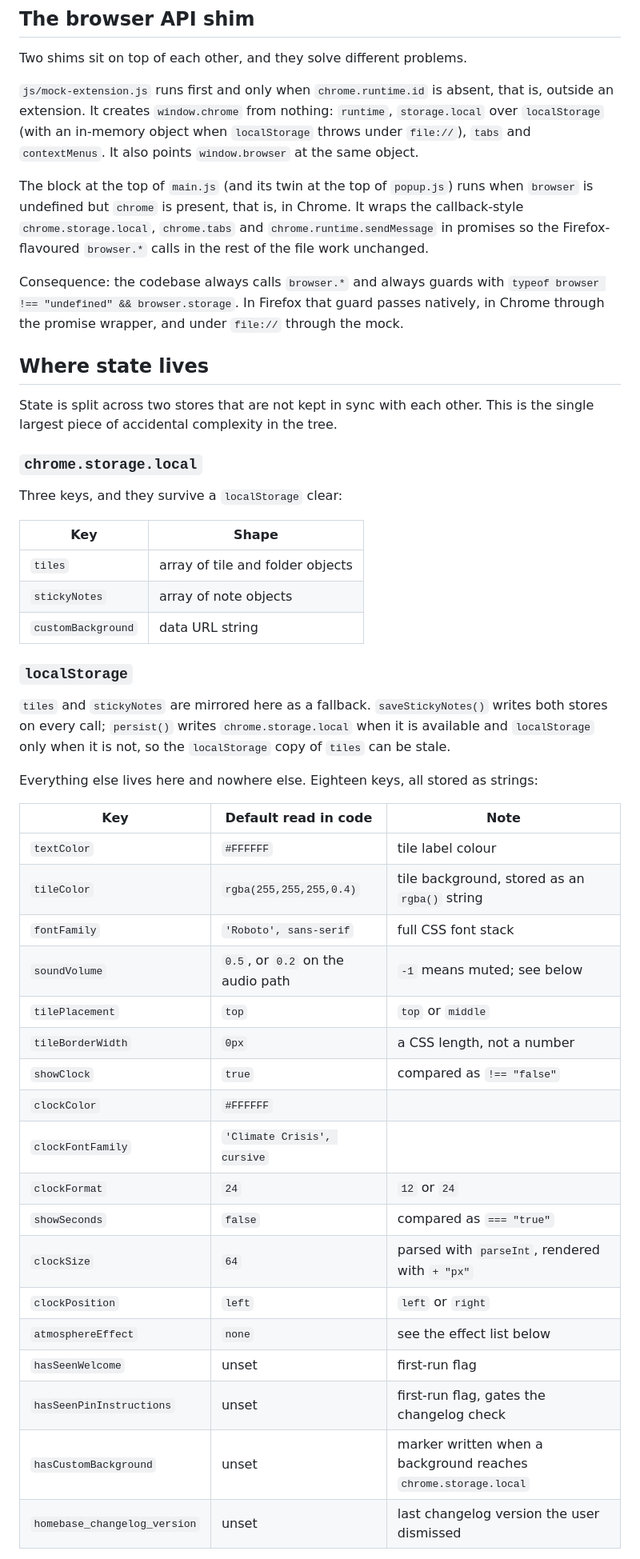
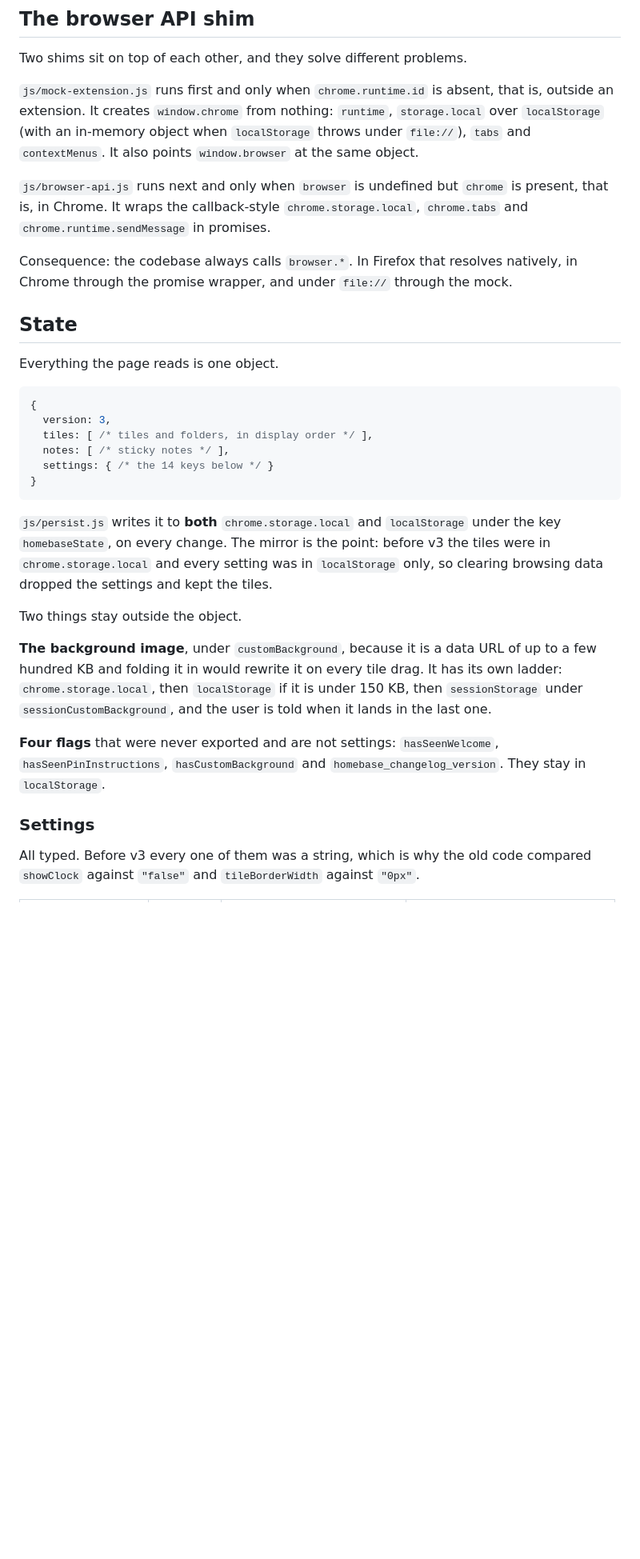
Before and after one commit to cagantopalak/HomeBase, a Markdown page: ARCHITECTURE.md, the part around one of its changes. Shown at 80% size. GitHub-like rendering; blank space fills up the shorter version.

````diff
--- a/ARCHITECTURE.md
+++ b/ARCHITECTURE.md
@@ -59,56 +70,44 @@ outside an extension. It creates `window.chrome` from nothing: `runtime`, `stora
 over `localStorage` (with an in-memory object when `localStorage` throws under `file://`),
 `tabs` and `contextMenus`. It also points `window.browser` at the same object.
 
-The block at the top of `main.js` (and its twin at the top of `popup.js`) runs when
-`browser` is undefined but `chrome` is present, that is, in Chrome. It wraps the
-callback-style `chrome.storage.local`, `chrome.tabs` and `chrome.runtime.sendMessage` in
-promises so the Firefox-flavoured `browser.*` calls in the rest of the file work unchanged.
+`js/browser-api.js` runs next and only when `browser` is undefined but `chrome` is present,
+that is, in Chrome. It wraps the callback-style `chrome.storage.local`, `chrome.tabs` and
+`chrome.runtime.sendMessage` in promises.
 
-Consequence: the codebase always calls `browser.*` and always guards with
-`typeof browser !== "undefined" && browser.storage`. In Firefox that guard passes natively,
-in Chrome through the promise wrapper, and under `file://` through the mock.
+Consequence: the codebase always calls `browser.*`. In Firefox that resolves natively, in
+Chrome through the promise wrapper, and under `file://` through the mock.
 
-## Where state lives
+## State
 
-State is split across two stores that are not kept in sync with each other. This is the
-single largest piece of accidental complexity in the tree.
+Everything the page reads is one object.
 
-### `chrome.storage.local`
+```js
+{
+  version: 3,
+  tiles: [ /* tiles and folders, in display order */ ],
+  notes: [ /* sticky notes */ ],
+  settings: { /* the 14 keys below */ }
+}
+```
 
-Three keys, and they survive a `localStorage` clear:
+`js/persist.js` writes it to **both** `chrome.storage.local` and `localStorage` under the
+key `homebaseState`, on every change. The mirror is the point: before v3 the tiles were in
+`chrome.storage.local` and every setting was in `localStorage` only, so clearing browsing
+data dropped the settings and kept the tiles.
 
-| Key | Shape |
-| --- | --- |
-| `tiles` | array of tile and folder objects |
-| `stickyNotes` | array of note objects |
-| `customBackground` | data URL string |
+Two things stay outside the object.
 
-### `localStorage`
+**The background image**, under `customBackground`, because it is a data URL of up to a few
+hundred KB and folding it in would rewrite it on every tile drag. It has its own ladder:
+`chrome.storage.local`, then `localStorage` if it is under 150 KB, then `sessionStorage`
+under `sessionCustomBackground`, and the user is told when it lands in the last one.
 
-`tiles` and `stickyNotes` are mirrored here as a fallback. `saveStickyNotes()` writes both
-stores on every call; `persist()` writes `chrome.storage.local` when it is available and
-`localStorage` only when it is not, so the `localStorage` copy of `tiles` can be stale.
+**Four flags** that were never exported and are not settings: `hasSeenWelcome`,
+`hasSeenPinInstructions`, `hasCustomBackground` and `homebase_changelog_version`. They stay
+in `localStorage`.
 
-Everything else lives here and nowhere else. Eighteen keys, all stored as strings:
+### Settings
 
-| Key | Default read in code | Note |
-| --- | --- | --- |
-| `textColor` | `#FFFFFF` | tile label colour |
-| `tileColor` | `rgba(255,255,255,0.4)` | tile background, stored as an `rgba()` string |
-| `fontFamily` | `'Roboto', sans-serif` | full CSS font stack |
-| `soundVolume` | `0.5`, or `0.2` on the audio path | `-1` means muted; see below |
-| `tilePlacement` | `top` | `top` or `middle` |
-| `tileBorderWidth` | `0px` | a CSS length, not a number |
-| `showClock` | `true` | compared as `!== "false"` |
-| `clockColor` | `#FFFFFF` | |
-| `clockFontFamily` | `'Climate Crisis', cursive` | |
-| `clockFormat` | `24` | `12` or `24` |
-| `showSeconds` | `false` | compared as `=== "true"` |
-| `clockSize` | `64` | parsed with `parseInt`, rendered with `+ "px"` |
-| `clockPosition` | `left` | `left` or `right` |
-| `atmosphereEffect` | `none` | see the effect list below |
-| `hasSeenWelcome` | unset | first-run flag |
-| `hasSeenPinInstructions` | unset | first-run flag, gates the changelog check |
-| `hasCustomBackground` | unset | marker written when a background reaches `chrome.storage.local` |
-| `homebase_changelog_version` | unset | last changelog version the user dismissed |
+All typed. Before v3 every one of them was a string, which is why the old code compared
+`showClock` against `"false"` and `tileBorderWidth` against `"0px"`.
 
````
Also changed, not shown: other parts of ARCHITECTURE.md (+118 -118 lines), README.md (+11 -1 lines).
